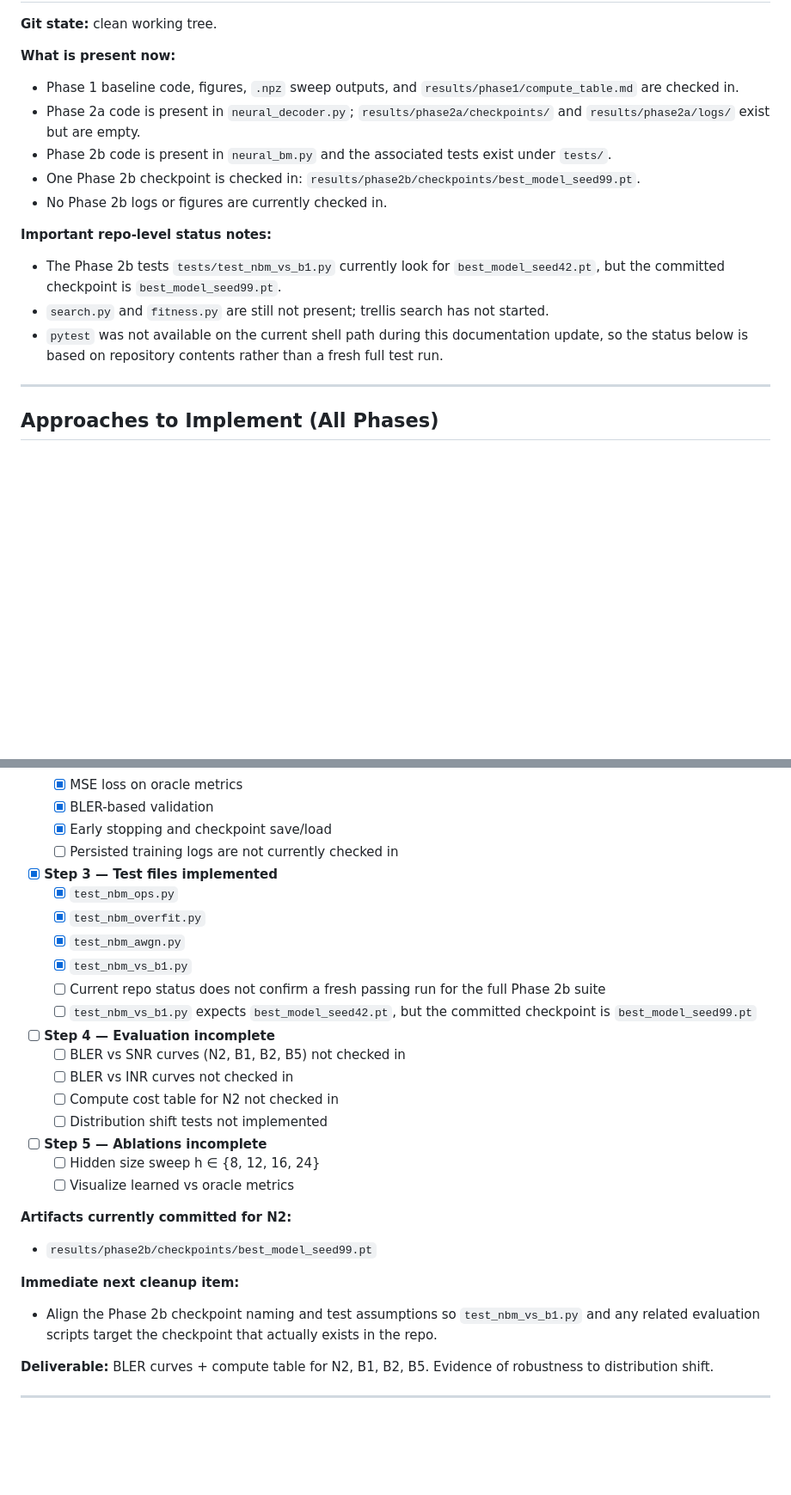
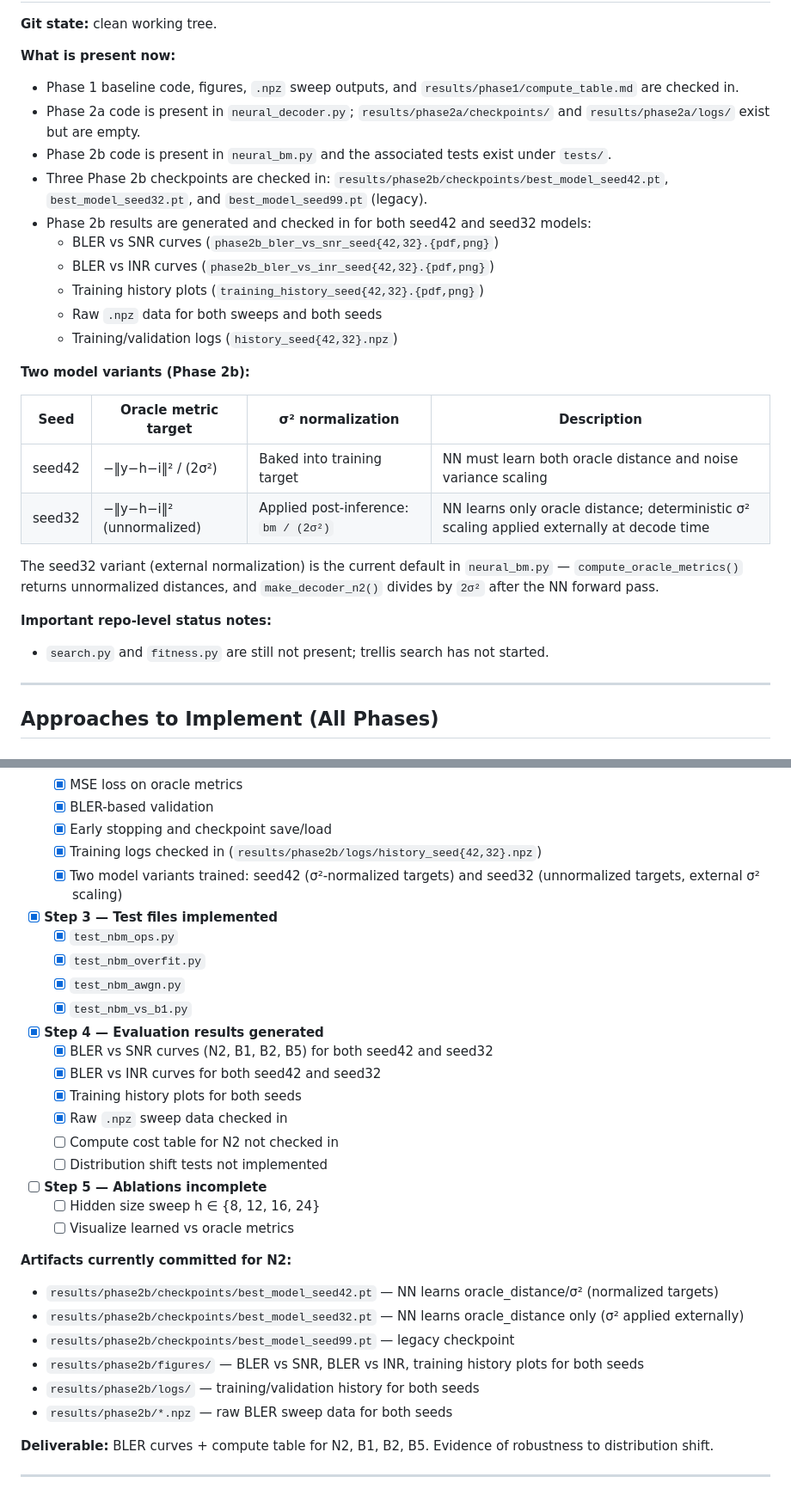
Before and after one commit to akmanjun-usc/Research, a Markdown page: CLAUDE.md, 2 parts joined by grey strips. Shown at 86% size. GitHub-like rendering; blank space fills up the shorter version.

Commit message:
feat: update CLAUDE.md with Phase 2b training results and new plot utility

```diff
--- a/CLAUDE.md
+++ b/CLAUDE.md
@@ -94,13 +95,25 @@ project/
 - Phase 1 baseline code, figures, `.npz` sweep outputs, and `results/phase1/compute_table.md` are checked in.
 - Phase 2a code is present in `neural_decoder.py`; `results/phase2a/checkpoints/` and `results/phase2a/logs/` exist but are empty.
 - Phase 2b code is present in `neural_bm.py` and the associated tests exist under `tests/`.
-- One Phase 2b checkpoint is checked in: `results/phase2b/checkpoints/best_model_seed99.pt`.
-- No Phase 2b logs or figures are currently checked in.
+- Three Phase 2b checkpoints are checked in: `results/phase2b/checkpoints/best_model_seed42.pt`, `best_model_seed32.pt`, and `best_model_seed99.pt` (legacy).
+- Phase 2b results are generated and checked in for both seed42 and seed32 models:
+  - BLER vs SNR curves (`phase2b_bler_vs_snr_seed{42,32}.{pdf,png}`)
+  - BLER vs INR curves (`phase2b_bler_vs_inr_seed{42,32}.{pdf,png}`)
+  - Training history plots (`training_history_seed{42,32}.{pdf,png}`)
+  - Raw `.npz` data for both sweeps and both seeds
+  - Training/validation logs (`history_seed{42,32}.npz`)
+
+**Two model variants (Phase 2b):**
+
+| Seed | Oracle metric target | σ² normalization | Description |
+|------|---------------------|-----------------|-------------|
+| seed42 | −‖y−h−i‖² / (2σ²) | Baked into training target | NN must learn both oracle distance and noise variance scaling |
+| seed32 | −‖y−h−i‖² (unnormalized) | Applied post-inference: `bm / (2σ²)` | NN learns only oracle distance; deterministic σ² scaling applied externally at decode time |
+
+The seed32 variant (external normalization) is the current default in `neural_bm.py` — `compute_oracle_metrics()` returns unnormalized distances, and `make_decoder_n2()` divides by `2σ²` after the NN forward pass.
 
 **Important repo-level status notes:**
-- The Phase 2b tests `tests/test_nbm_vs_b1.py` currently look for `best_model_seed42.pt`, but the committed checkpoint is `best_model_seed99.pt`.
 - `search.py` and `fitness.py` are still not present; trellis search has not started.
-- `pytest` was not available on the current shell path during this documentation update, so the status below is based on repository contents rather than a fresh full test run.
 
 ---
 
@@ -425,17 +438,18 @@ All variants: BLER = 1.0 (no block ever decoded correctly).
   - [x] MSE loss on oracle metrics
   - [x] BLER-based validation
   - [x] Early stopping and checkpoint save/load
-  - [ ] Persisted training logs are not currently checked in
+  - [x] Training logs checked in (`results/phase2b/logs/history_seed{42,32}.npz`)
+  - [x] Two model variants trained: seed42 (σ²-normalized targets) and seed32 (unnormalized targets, external σ² scaling)
 - [x] **Step 3 — Test files implemented**
   - [x] `test_nbm_ops.py`
   - [x] `test_nbm_overfit.py`
   - [x] `test_nbm_awgn.py`
   - [x] `test_nbm_vs_b1.py`
-  - [ ] Current repo status does not confirm a fresh passing run for the full Phase 2b suite
-  - [ ] `test_nbm_vs_b1.py` expects `best_model_seed42.pt`, but the committed checkpoint is `best_model_seed99.pt`
-- [ ] **Step 4 — Evaluation incomplete**
-  - [ ] BLER vs SNR curves (N2, B1, B2, B5) not checked in
-  - [ ] BLER vs INR curves not checked in
+- [x] **Step 4 — Evaluation results generated**
+  - [x] BLER vs SNR curves (N2, B1, B2, B5) for both seed42 and seed32
+  - [x] BLER vs INR curves for both seed42 and seed32
+  - [x] Training history plots for both seeds
+  - [x] Raw `.npz` sweep data checked in
   - [ ] Compute cost table for N2 not checked in
   - [ ] Distribution shift tests not implemented
 - [ ] **Step 5 — Ablations incomplete**
@@ -443,10 +457,12 @@ All variants: BLER = 1.0 (no block ever decoded correctly).
   - [ ] Visualize learned vs oracle metrics
 
 **Artifacts currently committed for N2:**
-- `results/phase2b/checkpoints/best_model_seed99.pt`
-
-**Immediate next cleanup item:**
-- Align the Phase 2b checkpoint naming and test assumptions so `test_nbm_vs_b1.py` and any related evaluation scripts target the checkpoint that actually exists in the repo.
+- `results/phase2b/checkpoints/best_model_seed42.pt` — NN learns oracle_distance/σ² (normalized targets)
+- `results/phase2b/checkpoints/best_model_seed32.pt` — NN learns oracle_distance only (σ² applied externally)
+- `results/phase2b/checkpoints/best_model_seed99.pt` — legacy checkpoint
+- `results/phase2b/figures/` — BLER vs SNR, BLER vs INR, training history plots for both seeds
+- `results/phase2b/logs/` — training/validation history for both seeds
+- `results/phase2b/*.npz` — raw BLER sweep data for both seeds
 
 **Deliverable:** BLER curves + compute table for N2, B1, B2, B5. Evidence of robustness to distribution shift.
 
```
Also changed, not shown: other parts of CLAUDE.md (+2 -1 lines).
